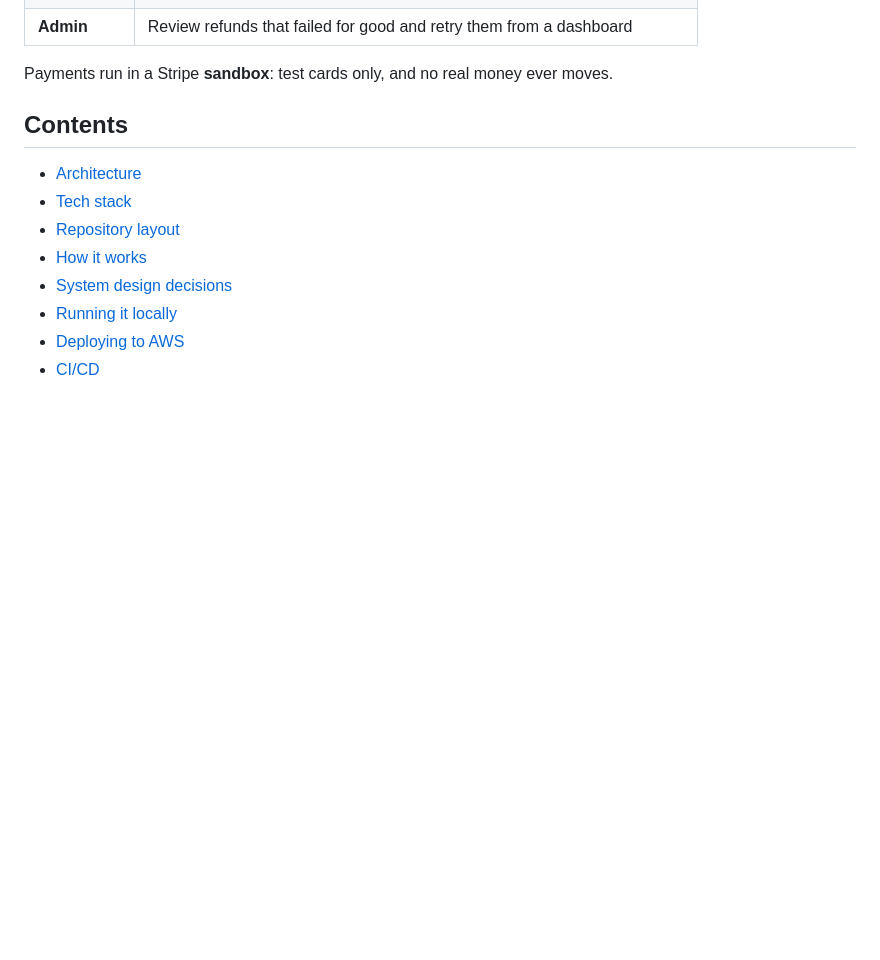
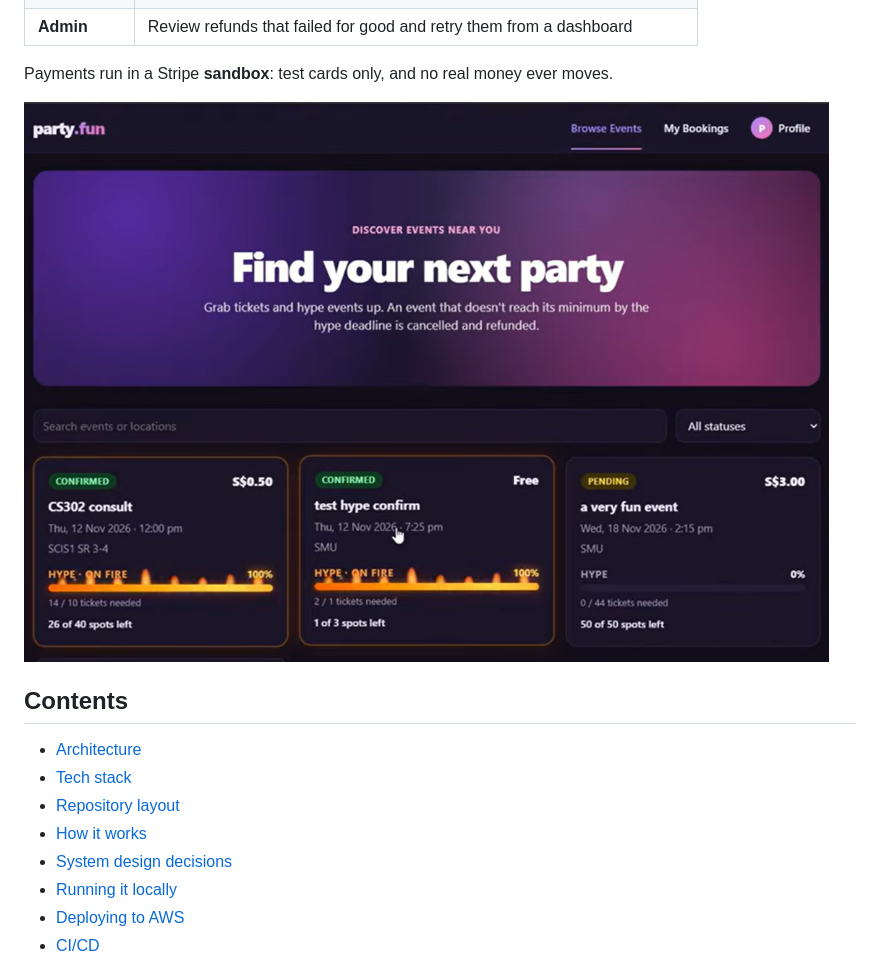
Before and after one commit to PannaCottaSolomon/party-fun, a Markdown page: README.md, the part around one of its changes. GitHub-like rendering; pictures changed too: homepage.png (added); blank space fills up the shorter version.

Commit message:
added image for party fun main README

```diff
--- a/README.md
+++ b/README.md
@@ -16,6 +16,8 @@ and the failure handling are as much the point as the features.
 | **Admin** | Review refunds that failed for good and retry them from a dashboard |
 
 Payments run in a Stripe **sandbox**: test cards only, and no real money ever moves.
+
+![Browse events in home page!](homepage.png)
 
 ## Contents
 
```
Also changed, not shown: other parts of README.md (+1 -1 lines).
